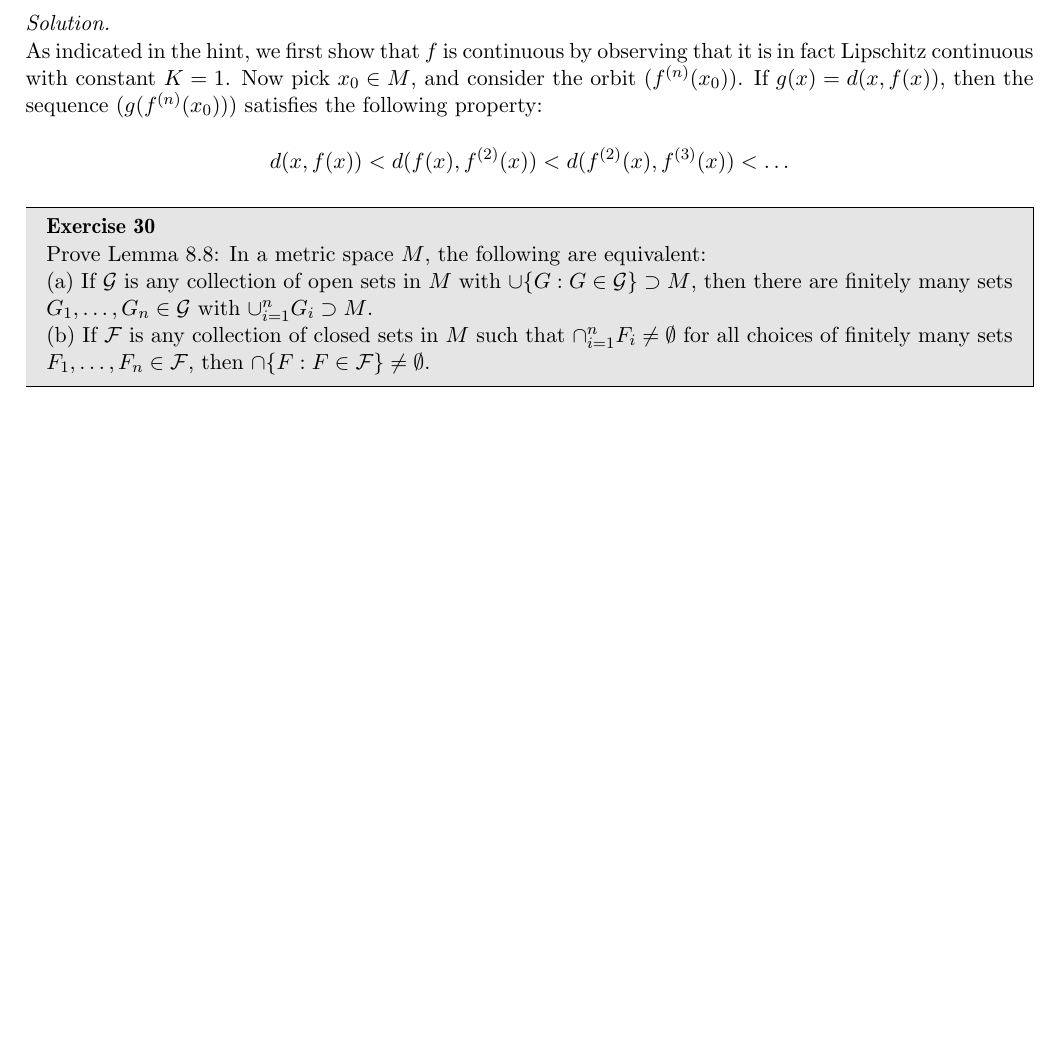
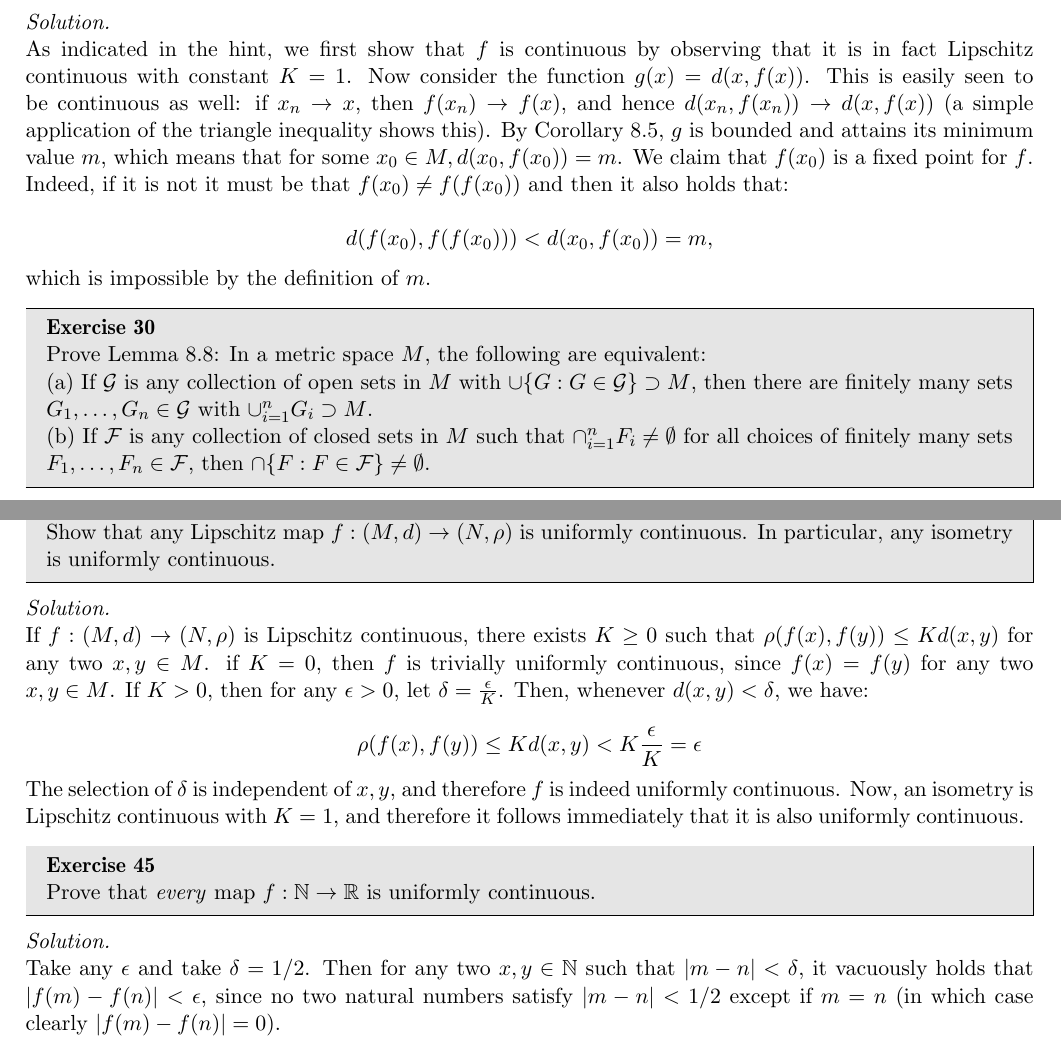
Before and after one commit to geomlyd/math_solutions, a LaTeX thesis (carothers_ra/main.tex, which reads carothers_ra/ch8.tex): part of page 108 of 109 before the commit and two parts of pages 108 and 110 of 110 after it, the two joined at a grey line, cut so that both start at the same text, the shorter picture padded with empty space. Compiled offline with pdfLaTeX.

Commit message:
Carothers Ex. 8.43, 8.44, 8.45

```diff
--- a/carothers_ra/ch8.tex
+++ b/carothers_ra/ch8.tex
@@ -424,10 +424,15 @@
 \begin{solution}
 
     As indicated in the hint, we first show that $f$ is continuous by observing that it is in fact Lipschitz continuous with constant $K = 1$.
-    Now pick $x_0 \in M$, and consider the orbit $(f^{(n)}(x_0))$.
-    If $g(x) = d(x, f(x))$, then the sequence $(g(f^{(n)}(x_0)))$ satisfies the following property:
+    Now consider the function $g(x) = d(x, f(x))$.
+    This is easily seen to be continuous as well: if $x_n \rightarrow x$, then $f(x_n) \rightarrow f(x)$, and hence $d(x_n, f(x_n)) \rightarrow d(x, f(x))$ (a simple application of the triangle inequality shows this).
+    By Corollary 8.5, $g$ is bounded and attains its minimum value $m$, which means that for some $x_0 \in M, d(x_0, f(x_0)) = m$.
+    We claim that $f(x_0)$ is a fixed point for $f$.
+    Indeed, if it is not it must be that $f(x_0) \neq f(f(x_0))$ and then it also holds that:
 
-    \[d(x, f(x)) < d(f(x), f^{(2)}(x)) < d(f^{(2)}(x), f^{(3)}(x)) < \ldots\]
+    \[d(f(x_0), f(f(x_0))) < d(x_0, f(x_0)) = m,\]
+
+    which is impossible by the definition of $m$.
 
 \end{solution}
 
@@ -520,3 +525,35 @@
     We can therefore directly apply Exercise 8.42 to conclude that $f^{-1}$ is an isometry of $M$ onto itself.
     It's easy to see that this implies that $f$ is then also an isometry of $M$ onto itself.
 \end{solution}
+
+\newpage
+
+\section{Uniform Continuity}
+
+\begin{exercise}{44}
+    Show that any Lipschitz map $f: (M, d) \rightarrow (N, \rho)$ is uniformly continuous.
+    In particular, any isometry is uniformly continuous.
+\end{exercise}
+
+\begin{solution}
+
+    If $f: (M, d) \rightarrow (N, \rho)$ is Lipschitz continuous, there exists $K \geq 0$ such that $\rho(f(x), f(y)) \leq K d(x, y)$ for any two $x, y \in M$.
+    if $K = 0$, then $f$ is trivially uniformly continuous, since $f(x) = f(y)$ for any two $x, y \in M$.
+    If $K > 0$, then for any $\epsilon > 0$, let $\delta = \frac{\epsilon}{K}$.
+    Then, whenever $d(x, y) < \delta$, we have:
+
+    \[\rho(f(x), f(y)) \leq K d(x, y) < K \frac{\epsilon}{K} = \epsilon\]
+
+    The selection of $\delta$ is independent of $x, y$, and therefore $f$ is indeed uniformly continuous.
+    Now, an isometry is Lipschitz continuous with $K = 1$, and therefore it follows immediately that it is also uniformly continuous.
+\end{solution}
+
+\begin{exercise}{45}
+    Prove that \textit{every} map $f: \mathbb{N} \rightarrow \mathbb{R}$ is uniformly continuous.
+\end{exercise}
+
+\begin{solution}
+
+    Take any $\epsilon$ and take $\delta = 1/2$.
+    Then for any two $x, y \in \mathbb{N}$ such that $\lvert m - n \rvert < \delta$, it vacuously holds that $\lvert f(m) - f(n) \rvert < \epsilon$, since no two natural numbers satisfy $\lvert m - n \rvert < 1/2$ except if $m = n$ (in which case clearly $\lvert f(m) - f(n) \rvert = 0$).
+\end{solution}
```
Also changed, not shown: carothers_ra/results_summary.tex (added, +20 -0 lines), carothers_ra/main.pdf, carothers_ra/results_summary.pdf (added).
